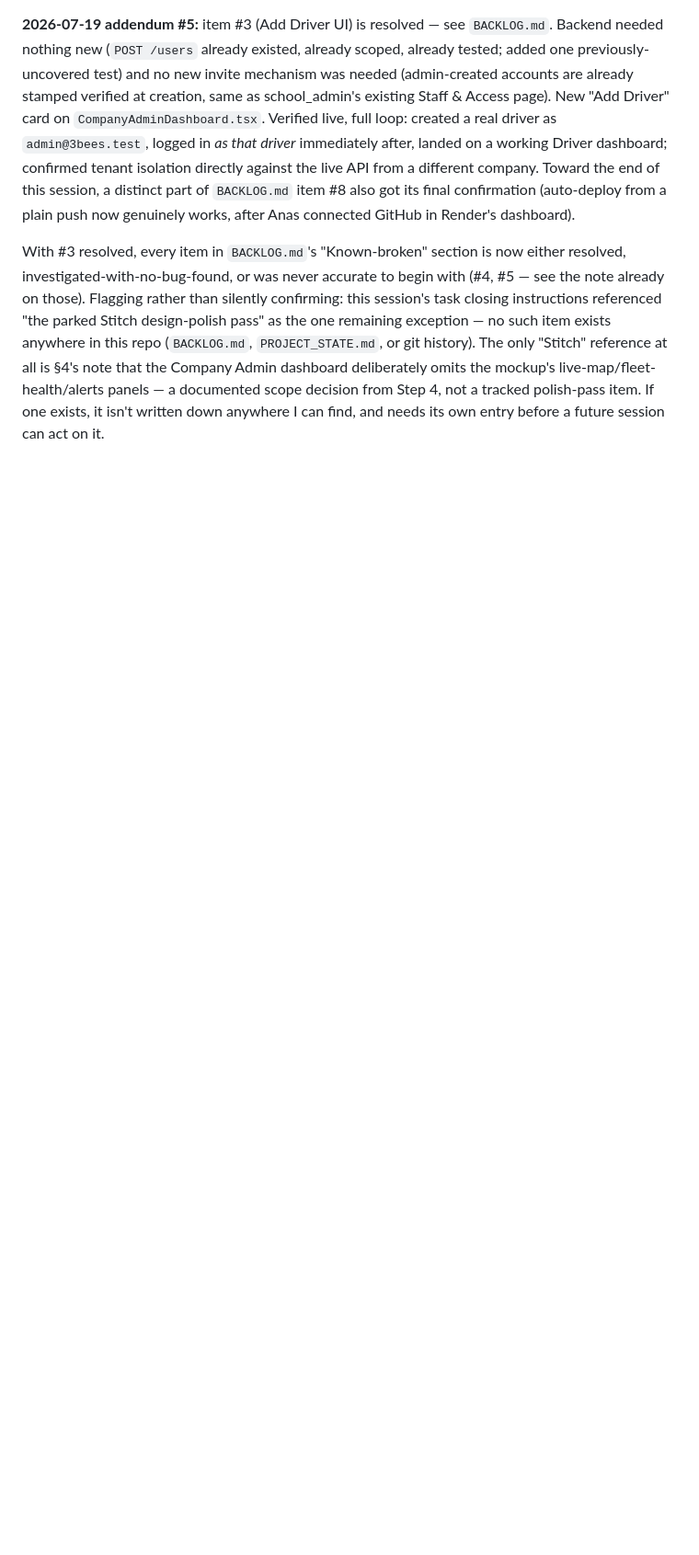
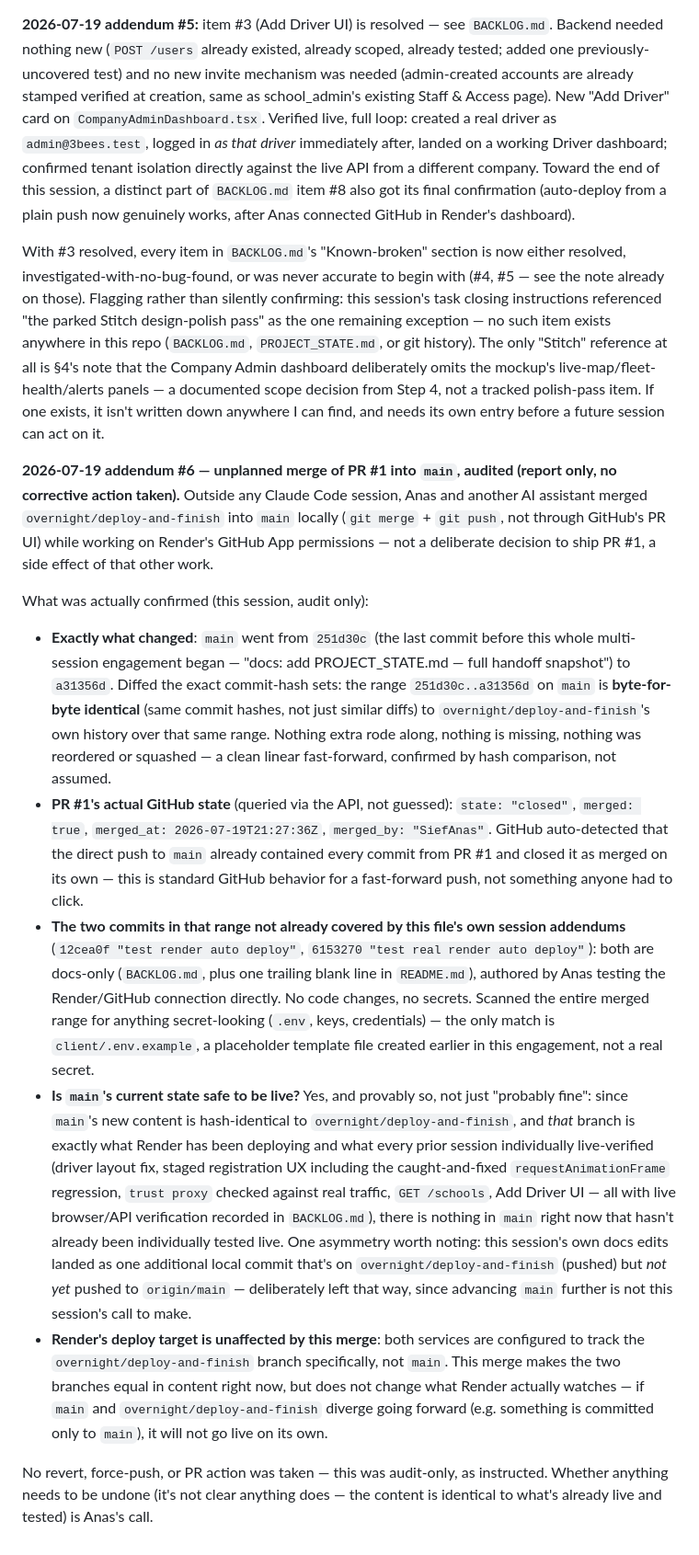
Before and after one commit to SiefAnas/saferoute-tms, a Markdown page: PROJECT_STATE.md, the part around the change. Shown at 92% size. Drawn GitHub-style; blank space fills up the shorter version.

Commit message:
docs: audit the unplanned PR #1 merge to main -- report only, nothing reverted
Confirmed via exact commit-hash comparison that main's new content
(251d30c..a31356d) is byte-identical to overnight/deploy-and-finish's
own history over that range -- a clean fast-forward, nothing extra,
nothing missing. Confirmed via GitHub API that PR #1 is genuinely
merged (not just "commits happen to already be in main"). Scanned the
full range for secrets -- none found. main's current state is
provably safe (identical to what's already been individually
live-verified across every prior session). No corrective action
taken, per this session's own instructions -- audit only.

Co-Authored-By: Claude Sonnet 5 <noreply@anthropic.com>

```diff
--- a/PROJECT_STATE.md
+++ b/PROJECT_STATE.md
@@ -290,3 +290,50 @@ the Company Admin dashboard deliberately omits the mockup's live-map/fleet-healt
 panels — a documented scope decision from Step 4, not a tracked polish-pass item. If one
 exists, it isn't written down anywhere I can find, and needs its own entry before a future
 session can act on it.
+
+**2026-07-19 addendum #6 — unplanned merge of PR #1 into `main`, audited (report only, no
+corrective action taken).** Outside any Claude Code session, Anas and another AI assistant
+merged `overnight/deploy-and-finish` into `main` locally (`git merge` + `git push`, not
+through GitHub's PR UI) while working on Render's GitHub App permissions — not a deliberate
+decision to ship PR #1, a side effect of that other work.
+
+What was actually confirmed (this session, audit only):
+- **Exactly what changed**: `main` went from `251d30c` (the last commit before this whole
+  multi-session engagement began — "docs: add PROJECT_STATE.md — full handoff snapshot") to
+  `a31356d`. Diffed the exact commit-hash sets: the range `251d30c..a31356d` on `main` is
+  **byte-for-byte identical** (same commit hashes, not just similar diffs) to
+  `overnight/deploy-and-finish`'s own history over that same range. Nothing extra rode
+  along, nothing is missing, nothing was reordered or squashed — a clean linear
+  fast-forward, confirmed by hash comparison, not assumed.
+- **PR #1's actual GitHub state** (queried via the API, not guessed): `state: "closed"`,
+  `merged: true`, `merged_at: 2026-07-19T21:27:36Z`, `merged_by: "SiefAnas"`. GitHub
+  auto-detected that the direct push to `main` already contained every commit from PR #1
+  and closed it as merged on its own — this is standard GitHub behavior for a
+  fast-forward push, not something anyone had to click.
+- **The two commits in that range not already covered by this file's own session
+  addendums** (`12cea0f "test render auto deploy"`, `6153270 "test real render auto
+  deploy"`): both are docs-only (`BACKLOG.md`, plus one trailing blank line in
+  `README.md`), authored by Anas testing the Render/GitHub connection directly. No code
+  changes, no secrets. Scanned the entire merged range for anything secret-looking (`.env`,
+  keys, credentials) — the only match is `client/.env.example`, a placeholder template
+  file created earlier in this engagement, not a real secret.
+- **Is `main`'s current state safe to be live?** Yes, and provably so, not just "probably
+  fine": since `main`'s new content is hash-identical to `overnight/deploy-and-finish`,
+  and *that* branch is exactly what Render has been deploying and what every prior session
+  individually live-verified (driver layout fix, staged registration UX including the
+  caught-and-fixed `requestAnimationFrame` regression, `trust proxy` checked against real
+  traffic, `GET /schools`, Add Driver UI — all with live browser/API verification recorded
+  in `BACKLOG.md`), there is nothing in `main` right now that hasn't already been
+  individually tested live. One asymmetry worth noting: this session's own docs edits
+  landed as one additional local commit that's on `overnight/deploy-and-finish` (pushed)
+  but *not yet* pushed to `origin/main` — deliberately left that way, since advancing
+  `main` further is not this session's call to make.
+- **Render's deploy target is unaffected by this merge**: both services are configured to
+  track the `overnight/deploy-and-finish` branch specifically, not `main`. This merge makes
+  the two branches equal in content right now, but does not change what Render actually
+  watches — if `main` and `overnight/deploy-and-finish` diverge going forward (e.g.
+  something is committed only to `main`), it will not go live on its own.
+
+No revert, force-push, or PR action was taken — this was audit-only, as instructed. Whether
+anything needs to be undone (it's not clear anything does — the content is identical to
+what's already live and tested) is Anas's call.
```
